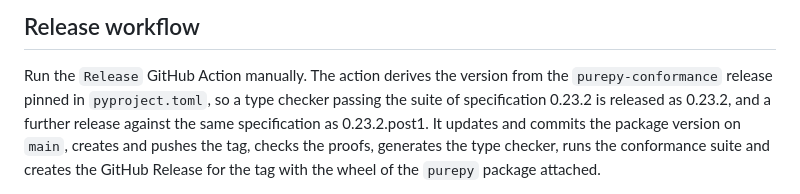
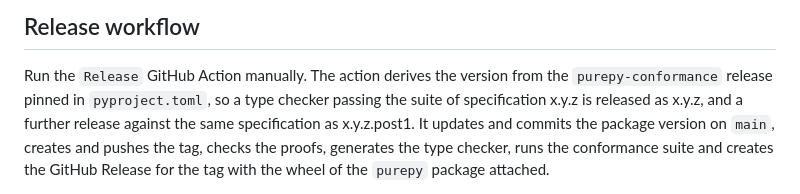
Before and after one commit to pure-py/isabelle-purepy, a Markdown page: README.md, the part around the change. Rendered like a GitHub page.

Commit message:
Release example with a placeholder version

```diff
--- a/README.md
+++ b/README.md
@@ -74,8 +74,8 @@ After changing dependencies or metadata in `pyproject.toml`, run `uv lock` and c
 ## Release workflow
 
 Run the `Release` GitHub Action manually. The action derives the version from the `purepy-conformance` release
-pinned in `pyproject.toml`, so a type checker passing the suite of specification 0.23.2 is released as 0.23.2,
-and a further release against the same specification as 0.23.2.post1. It updates and commits the package
+pinned in `pyproject.toml`, so a type checker passing the suite of specification x.y.z is released as x.y.z,
+and a further release against the same specification as x.y.z.post1. It updates and commits the package
 version on `main`, creates and pushes the tag, checks the proofs, generates the type checker, runs the
 conformance suite and creates the GitHub Release for the tag with the wheel of the `purepy` package attached.
 
```
